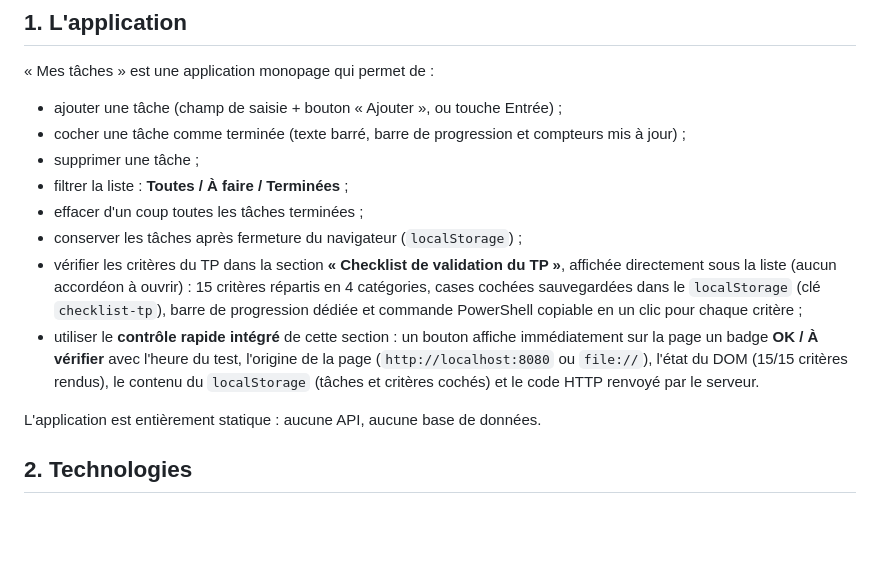
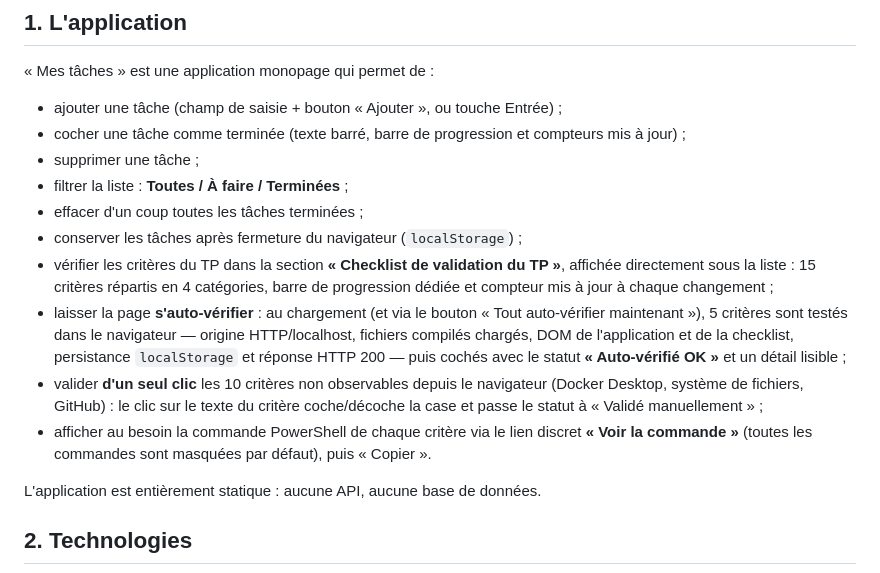
Before and after one commit to benoitvincent013-ship-it/TP-Docker-Multi-Stage, a Markdown page: README.md, the part around one of its changes. Drawn GitHub-style; blank space fills up the shorter version.

```diff
--- a/README.md
+++ b/README.md
@@ -19,13 +19,17 @@ Dépôt GitHub : <https://github.com/benoitvincent013-ship-it/TP-Docker-Multi-St
 - effacer d'un coup toutes les tâches terminées ;
 - conserver les tâches après fermeture du navigateur (`localStorage`) ;
 - vérifier les critères du TP dans la section **« Checklist de validation du TP »**, affichée
-  directement sous la liste (aucun accordéon à ouvrir) : 15 critères répartis en 4 catégories,
-  cases cochées sauvegardées dans le `localStorage` (clé `checklist-tp`), barre de progression
-  dédiée et commande PowerShell copiable en un clic pour chaque critère ;
-- utiliser le **contrôle rapide intégré** de cette section : un bouton affiche immédiatement
-  sur la page un badge **OK / À vérifier** avec l'heure du test, l'origine de la page
-  (`http://localhost:8080` ou `file://`), l'état du DOM (15/15 critères rendus), le contenu du
-  `localStorage` (tâches et critères cochés) et le code HTTP renvoyé par le serveur.
+  directement sous la liste : 15 critères répartis en 4 catégories, barre de progression
+  dédiée et compteur mis à jour à chaque changement ;
+- laisser la page **s'auto-vérifier** : au chargement (et via le bouton « Tout auto-vérifier
+  maintenant »), 5 critères sont testés dans le navigateur — origine HTTP/localhost, fichiers
+  compilés chargés, DOM de l'application et de la checklist, persistance `localStorage` et
+  réponse HTTP 200 — puis cochés avec le statut **« Auto-vérifié OK »** et un détail lisible ;
+- valider **d'un seul clic** les 10 critères non observables depuis le navigateur (Docker
+  Desktop, système de fichiers, GitHub) : le clic sur le texte du critère coche/décoche la case
+  et passe le statut à « Validé manuellement » ;
+- afficher au besoin la commande PowerShell de chaque critère via le lien discret
+  **« Voir la commande »** (toutes les commandes sont masquées par défaut), puis « Copier ».
 
 L'application est entièrement statique : aucune API, aucune base de données.
 
```
Also changed, not shown: other parts of README.md (+9 -6 lines), captures/06-application-navigateur.png, captures/08-checklist-validation.png, 7 other files.
